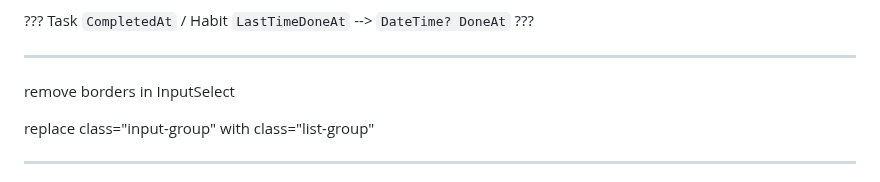
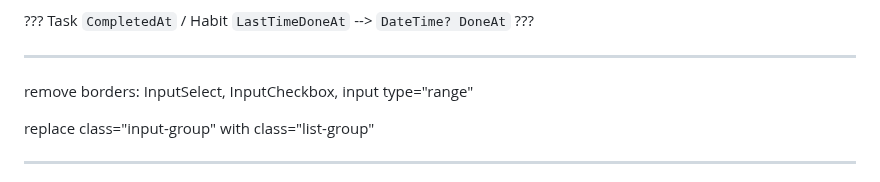
Before and after one commit to Jinjinov/OpenHabitTracker, a Markdown page: TODO.md, the part around the change. Rendered like a GitHub page.

Commit message:
updated TODO

```diff
--- a/TODO.md
+++ b/TODO.md
@@ -12,7 +12,7 @@ version history: https://learn.microsoft.com/en-us/ef/core/providers/sql-server/
 
 ---------------------------------------------------------------------------------------------------
 
-remove borders in InputSelect
+remove borders: InputSelect, InputCheckbox, input type="range"
 
 replace class="input-group" with class="list-group"
 
```
